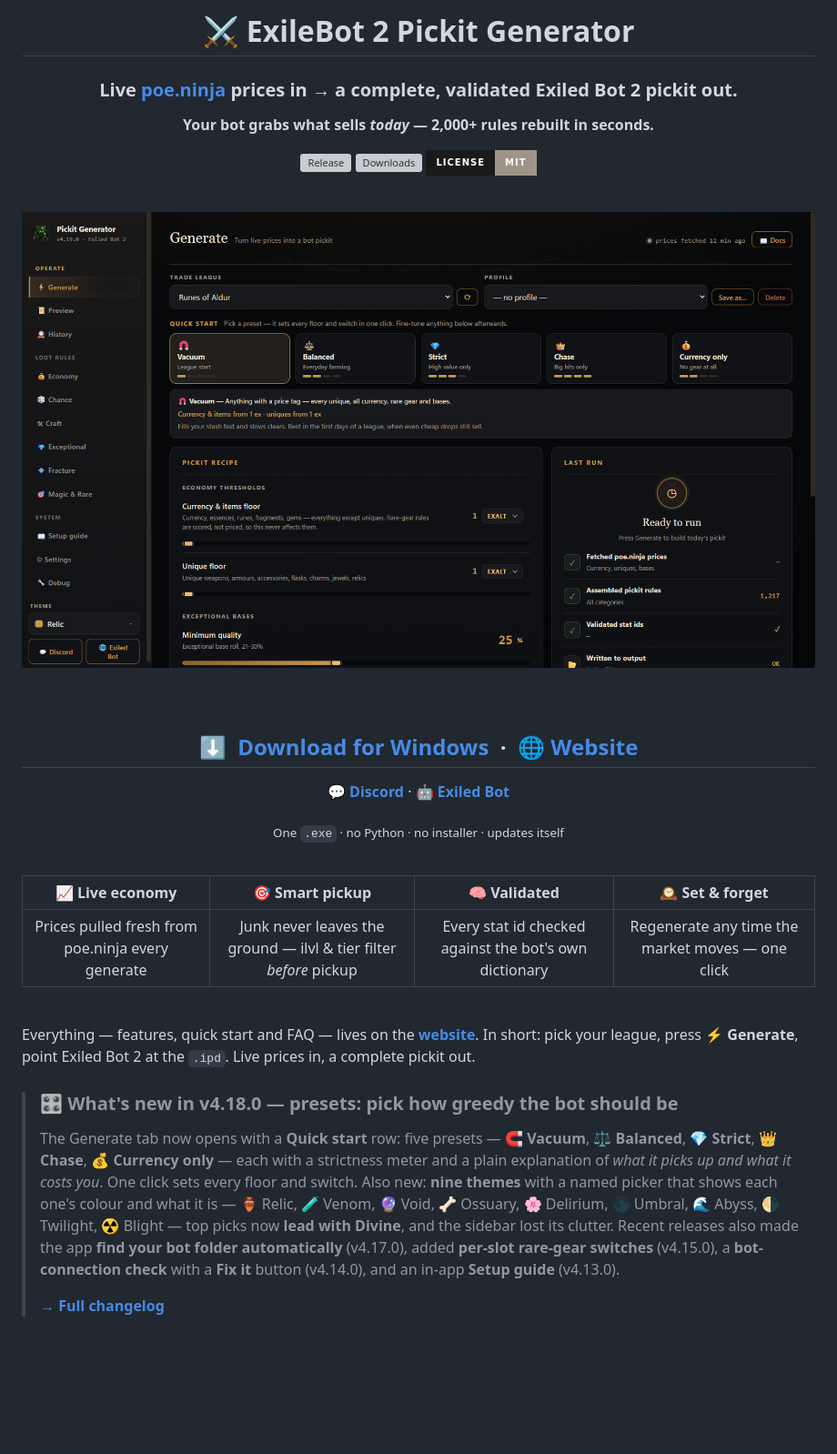
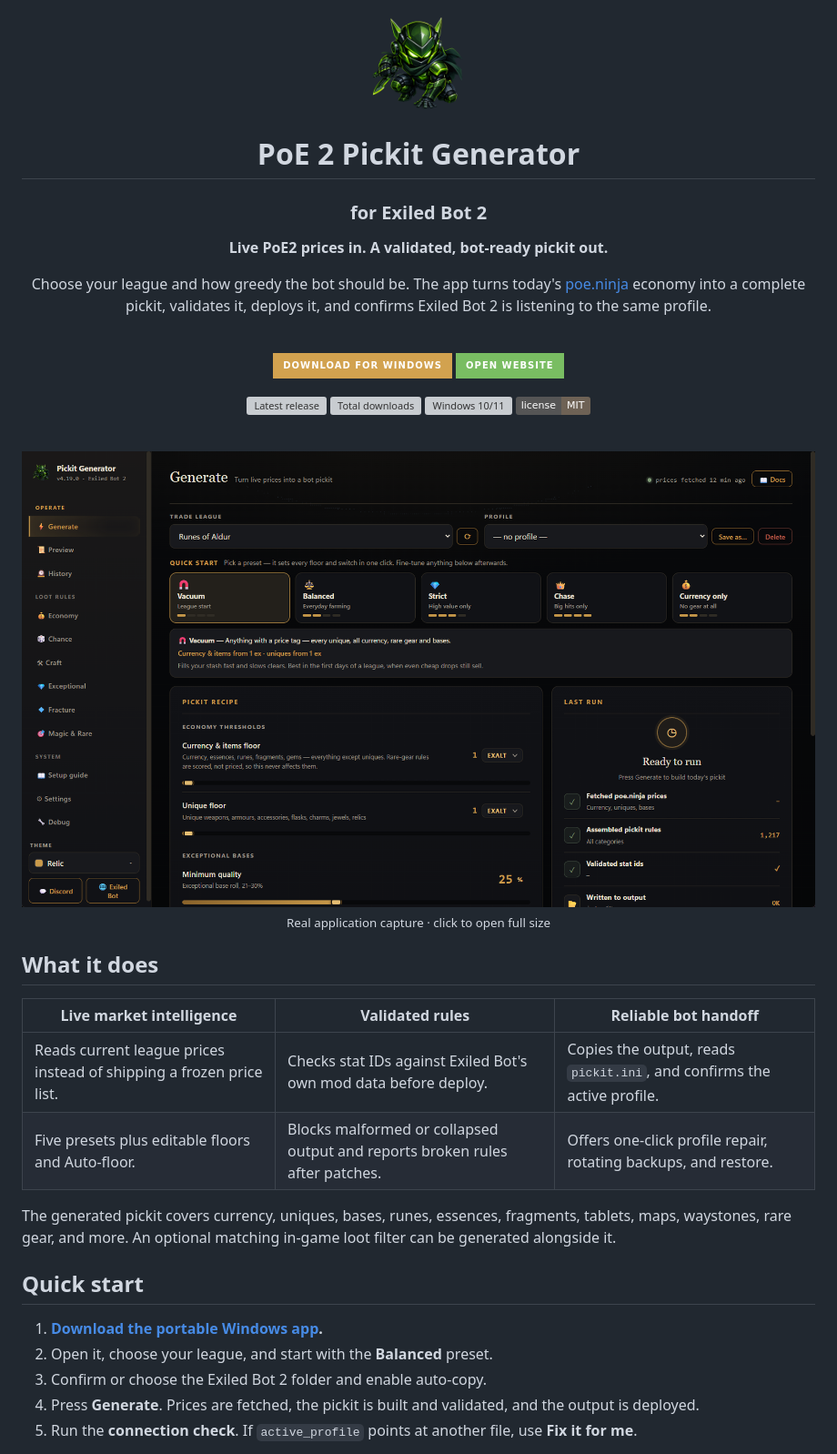
Before and after one commit to c4Luffy/poe2-pickit-generator, a Markdown page: README.md, the part around one of its changes. Shown at 91% size. GitHub-like rendering; badges without logos; blank space fills up the shorter version; grey boxes are pictures that could not be loaded.

```diff
--- a/README.md
+++ b/README.md
@@ -1,51 +1,55 @@
 <div align="center">
 
-# ⚔️ ExileBot 2 Pickit Generator
+<img src="docs/logo.png" width="112" alt="PoE 2 Pickit Generator logo">
 
-### Live [poe.ninja](https://poe.ninja) prices in → a complete, validated Exiled Bot 2 pickit out.
-**Your bot grabs what sells *today* — 2,000+ rules rebuilt in seconds.**
+# PoE 2 Pickit Generator
 
-[![Release](https://img.shields.io/github/v/release/c4Luffy/poe2-pickit-generator?label=LATEST&style=for-the-badge&color=c99a4a&labelColor=1a1a1a)](https://github.com/c4Luffy/poe2-pickit-generator/releases/latest)
-[![Downloads](https://img.shields.io/github/downloads/c4Luffy/poe2-pickit-generator/total?style=for-the-badge&color=829d78&labelColor=1a1a1a)](https://github.com/c4Luffy/poe2-pickit-generator/releases)
-[![License](https://img.shields.io/badge/LICENSE-MIT-9d9589?style=for-the-badge&labelColor=1a1a1a)](#license)
+### for Exiled Bot 2
+
+**Live PoE2 prices in. A validated, bot-ready pickit out.**
+
+Choose your league and how greedy the bot should be. The app turns today's
+[poe.ninja](https://poe.ninja) economy into a complete pickit, validates it,
+deploys it, and confirms Exiled Bot 2 is listening to the same profile.
 
 <br>
 
-<a href="https://github.com/c4Luffy/poe2-pickit-generator/releases/latest">
-<img src="docs/screenshot.png" width="880" alt="The Generate console — live prices, recipe thresholds with drag sliders, last-run status"></a>
+[![Download for Windows](https://img.shields.io/badge/Download_for_Windows-d2a24f?style=for-the-badge&logo=windows&logoColor=181104)](https://github.com/c4Luffy/poe2-pickit-generator/releases/latest/download/ExileBot2PickitGenerator.exe)
+[![Open website](https://img.shields.io/badge/Open_website-79bd62?style=for-the-badge&logo=githubpages&logoColor=10200c)](https://c4luffy.github.io/poe2-pickit-generator/)
 
-<br><br>
-
-## [⬇️ &nbsp;Download for Windows](https://github.com/c4Luffy/poe2-pickit-generator/releases/latest) &nbsp;·&nbsp; [🌐 Website](https://c4luffy.github.io/poe2-pickit-generator/)
-
-**[💬 Discord](https://discord.gg/T7DU3Afve6)** · **[🤖 Exiled Bot](https://exiled-bot.net/)**
-
-<sub>One `.exe` · no Python · no installer · updates itself</sub>
+[![Latest release](https://img.shields.io/github/v/release/c4Luffy/poe2-pickit-generator?label=latest&color=c99a4a&labelColor=171411)](https://github.com/c4Luffy/poe2-pickit-generator/releases/latest)
+[![Total downloads](https://img.shields.io/github/downloads/c4Luffy/poe2-pickit-generator/total?color=829d78&labelColor=171411)](https://github.com/c4Luffy/poe2-pickit-generator/releases)
+[![Windows 10/11](https://img.shields.io/badge/Windows-10%20%2F%2011-6e6255?logo=windows&logoColor=white)](https://github.com/c4Luffy/poe2-pickit-generator/releases/latest)
+[![MIT license](https://img.shields.io/badge/license-MIT-6e6255)](LICENSE)
 
 <br>
 
-| 📈 **Live economy** | 🎯 **Smart pickup** | 🧠 **Validated** | 🕰️ **Set & forget** |
-|:---:|:---:|:---:|:---:|
-| Prices pulled fresh from poe.ninja every generate | Junk never leaves the ground — ilvl & tier filter *before* pickup | Every stat id checked against the bot's own dictionary | Regenerate any time the market moves — one click |
+<a href="docs/screenshot.png">
+  <img src="docs/screenshot.png" width="1000" alt="PoE 2 Pickit Generator showing league selection, quick-start presets, value floors, and validation status">
+</a>
+
+<sub>Real application capture · click to open full size</sub>
 
 </div>
 
-<br>
+## What it does
 
-Everything — features, quick start and FAQ — lives on the
-**[website](https://c4luffy.github.io/poe2-pickit-generator/)**. In short: pick your league,
-press **⚡ Generate**, point Exiled Bot 2 at the `.ipd`. Live prices in, a complete pickit out.
+| Live market intelligence | Validated rules | Reliable bot handoff |
+|---|---|---|
+| Reads current league prices instead of shipping a frozen price list. | Checks stat IDs against Exiled Bot's own mod data before deploy. | Copies the output, reads <code>pickit.ini</code>, and confirms the active profile. |
+| Five presets plus editable floors and Auto-floor. | Blocks malformed or collapsed output and reports broken rules after patches. | Offers one-click profile repair, rotating backups, and restore. |
 
-> ### 🎛️ What's new in v4.18.0 — presets: pick how greedy the bot should be
-> The Generate tab now opens with a **Quick start** row: five presets — 🧲 **Vacuum**,
-> ⚖️ **Balanced**, 💎 **Strict**, 👑 **Chase**, 💰 **Currency only** — each with a
-> strictness meter and a plain explanation of *what it picks up and what it costs
-> you*. One click sets every floor and switch. Also new: **nine themes** with a named
-> picker that shows each one's colour and what it is — 🏺 Relic, 🧪 Venom, 🔮 Void,
-> 🦴 Ossuary, 🌸 Delirium, 🌑 Umbral, 🌊 Abyss, 🌗 Twilight, ☢ Blight — top picks now
-> **lead with Divine**, and the sidebar lost its clutter. Recent releases also made the app
-> **find your bot folder automatically** (v4.17.0), added **per-slot rare-gear
-> switches** (v4.15.0), a **bot-connection check** with a **Fix it** button
-> (v4.14.0), and an in-app **Setup guide** (v4.13.0).
->
-> **[→ Full changelog](CHANGELOG.md)**
+The generated pickit covers currency, uniques, bases, runes, essences,
+fragments, tablets, maps, waystones, rare gear, and more. An optional matching
+in-game loot filter can be generated alongside it.
+
+## Quick start
+
+1. **[Download the portable Windows app](https://github.com/c4Luffy/poe2-pickit-generator/releases/latest/download/ExileBot2PickitGenerator.exe).**
+2. Open it, choose your league, and start with the **Balanced** preset.
+3. Confirm or choose the Exiled Bot 2 folder and enable auto-copy.
+4. Press **Generate**. Prices are fetched, the pickit is built and validated,
+   and the output is deployed.
+5. Run the **connection check**. If <code>active_profile</code> points at another
+   file, use **Fix it for me**.
+
```
Also changed, not shown: other parts of README.md (+68 -22 lines).
